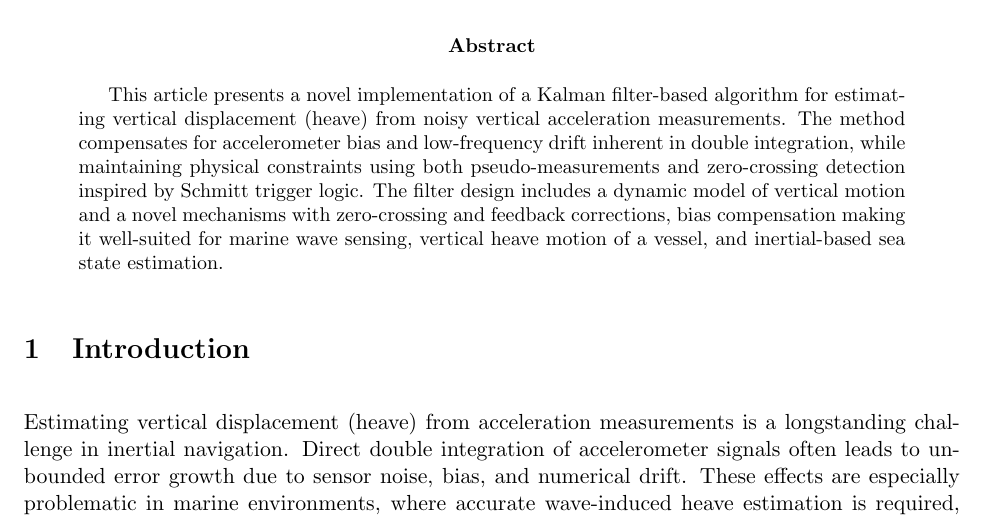
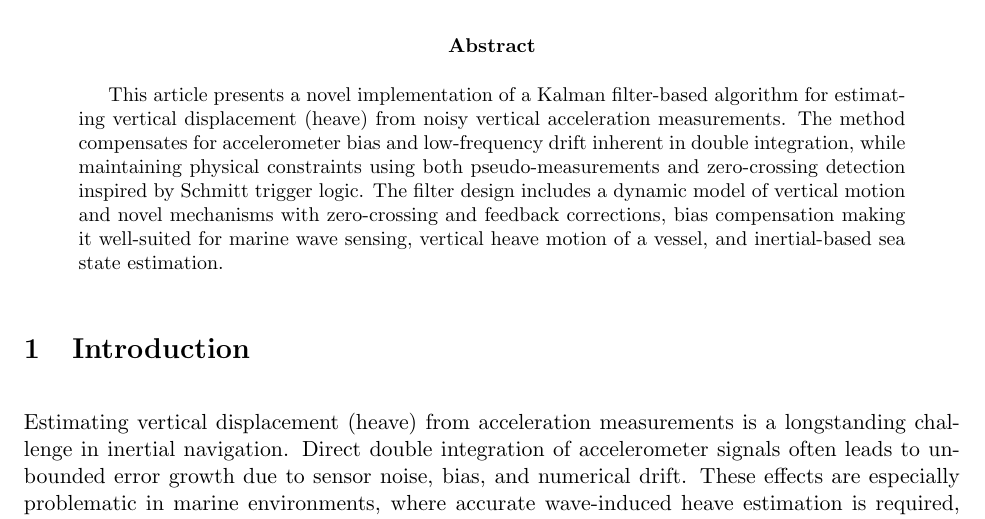
Before and after one commit to bareboat-necessities/bbn-wave-period-esp32, a LaTeX paper (bbn_wave_freq_m5atomS3/doc/heave_tracking_kalman.tex): part of page 1 of 10, cut so that both start at the same text. Compiled offline with pdfLaTeX.

Commit message:
Update heave_tracking_kalman.tex

```diff
--- a/bbn_wave_freq_m5atomS3/doc/heave_tracking_kalman.tex
+++ b/bbn_wave_freq_m5atomS3/doc/heave_tracking_kalman.tex
@@ -19,7 +19,7 @@
 \maketitle
 
 \begin{abstract}
-This article presents a novel implementation of a Kalman filter-based algorithm for estimating vertical displacement (heave) from noisy vertical acceleration measurements. The method compensates for accelerometer bias and low-frequency drift inherent in double integration, while maintaining physical constraints using both pseudo-measurements and zero-crossing detection inspired by Schmitt trigger logic. The filter design includes a dynamic model of vertical motion and a novel mechanisms with zero-crossing and feedback corrections, bias compensation making it well-suited for marine wave sensing, vertical heave motion of a vessel, and inertial-based sea state estimation.
+This article presents a novel implementation of a Kalman filter-based algorithm for estimating vertical displacement (heave) from noisy vertical acceleration measurements. The method compensates for accelerometer bias and low-frequency drift inherent in double integration, while maintaining physical constraints using both pseudo-measurements and zero-crossing detection inspired by Schmitt trigger logic. The filter design includes a dynamic model of vertical motion and novel mechanisms with zero-crossing and feedback corrections, bias compensation making it well-suited for marine wave sensing, vertical heave motion of a vessel, and inertial-based sea state estimation.
 \end{abstract}
 
 \section{Introduction}
```
